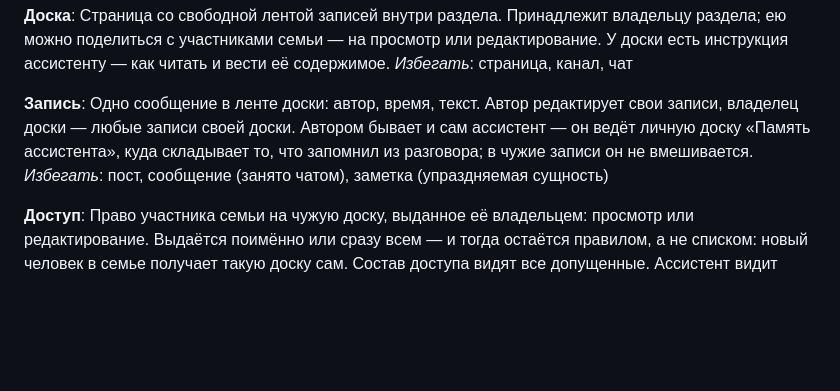
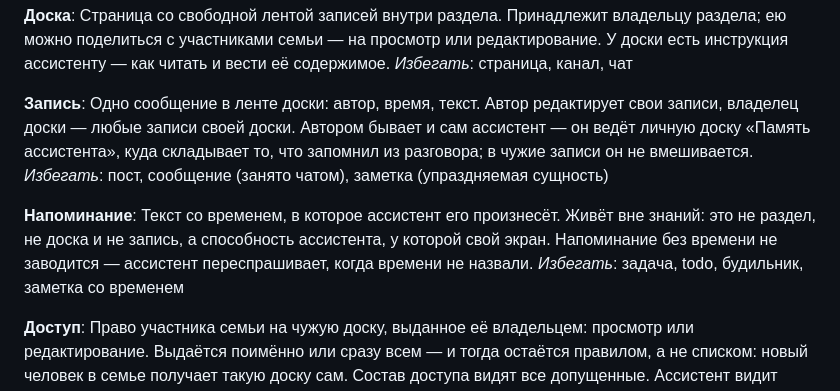
Before and after one commit to MaksimKhanin/FamilyAssistant, a Markdown page: CONTEXT.md, the part around the change. Drawn GitHub-style; blank space fills up the shorter version.

Commit message:
Глоссарий: напоминание живёт вне знаний и не заводится без времени
Решение тикета «Где живут напоминания после упразднения заметок» (#11) карты #8.

Co-Authored-By: Claude Fable 5 <noreply@anthropic.com>
Claude-Session: https://claude.ai/code/session_01NFHNTFY36GLq5YwzZFMRdh

```diff
--- a/CONTEXT.md
+++ b/CONTEXT.md
@@ -63,6 +63,13 @@ _Избегать_: страница, канал, чат
 разговора; в чужие записи он не вмешивается.
 _Избегать_: пост, сообщение (занято чатом), заметка (упраздняемая сущность)
 
+**Напоминание**:
+Текст со временем, в которое ассистент его произнесёт. Живёт вне знаний: это не
+раздел, не доска и не запись, а способность ассистента, у которой свой экран.
+Напоминание без времени не заводится — ассистент переспрашивает, когда времени
+не назвали.
+_Избегать_: задача, todo, будильник, заметка со временем
+
 **Доступ**:
 Право участника семьи на чужую доску, выданное её владельцем: просмотр или
 редактирование. Выдаётся поимённо или сразу всем — и тогда остаётся правилом,
```
